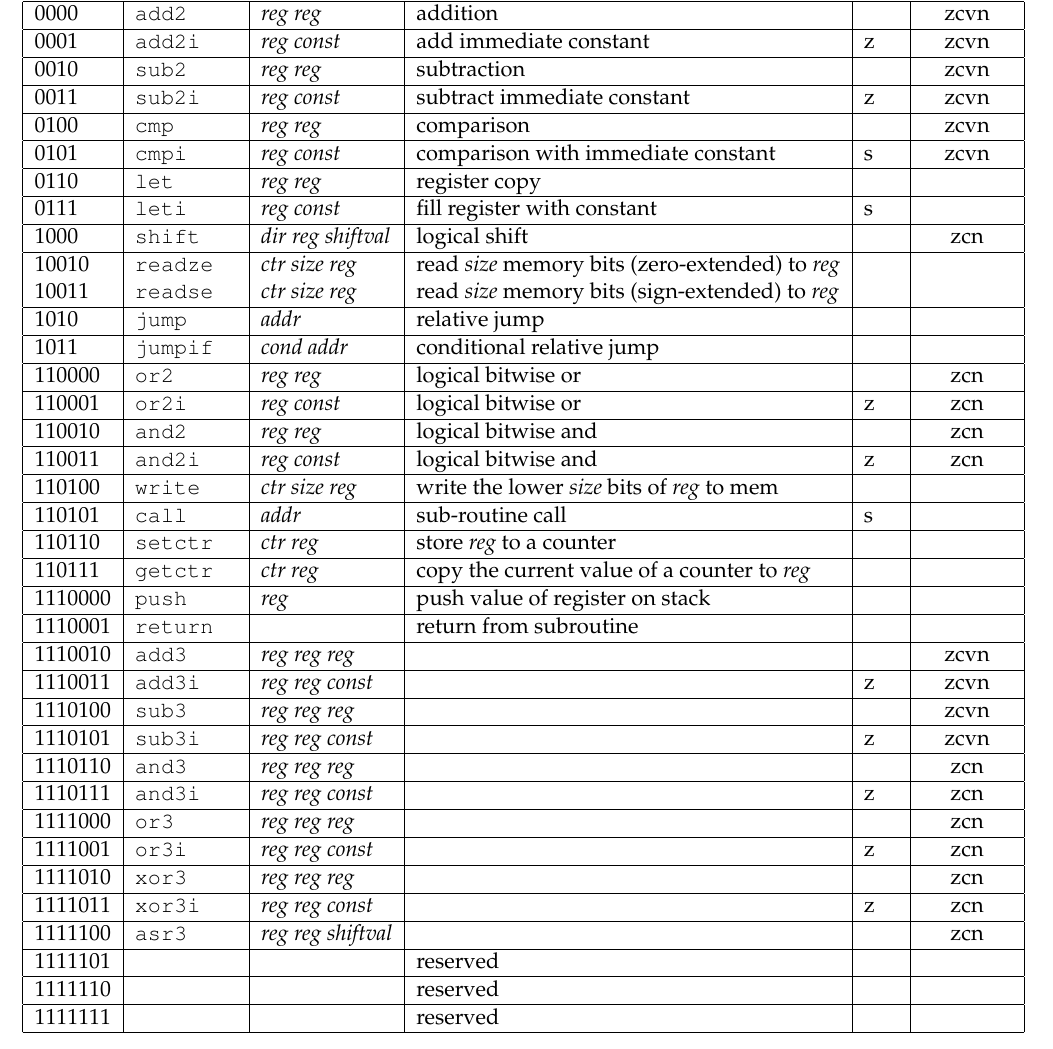
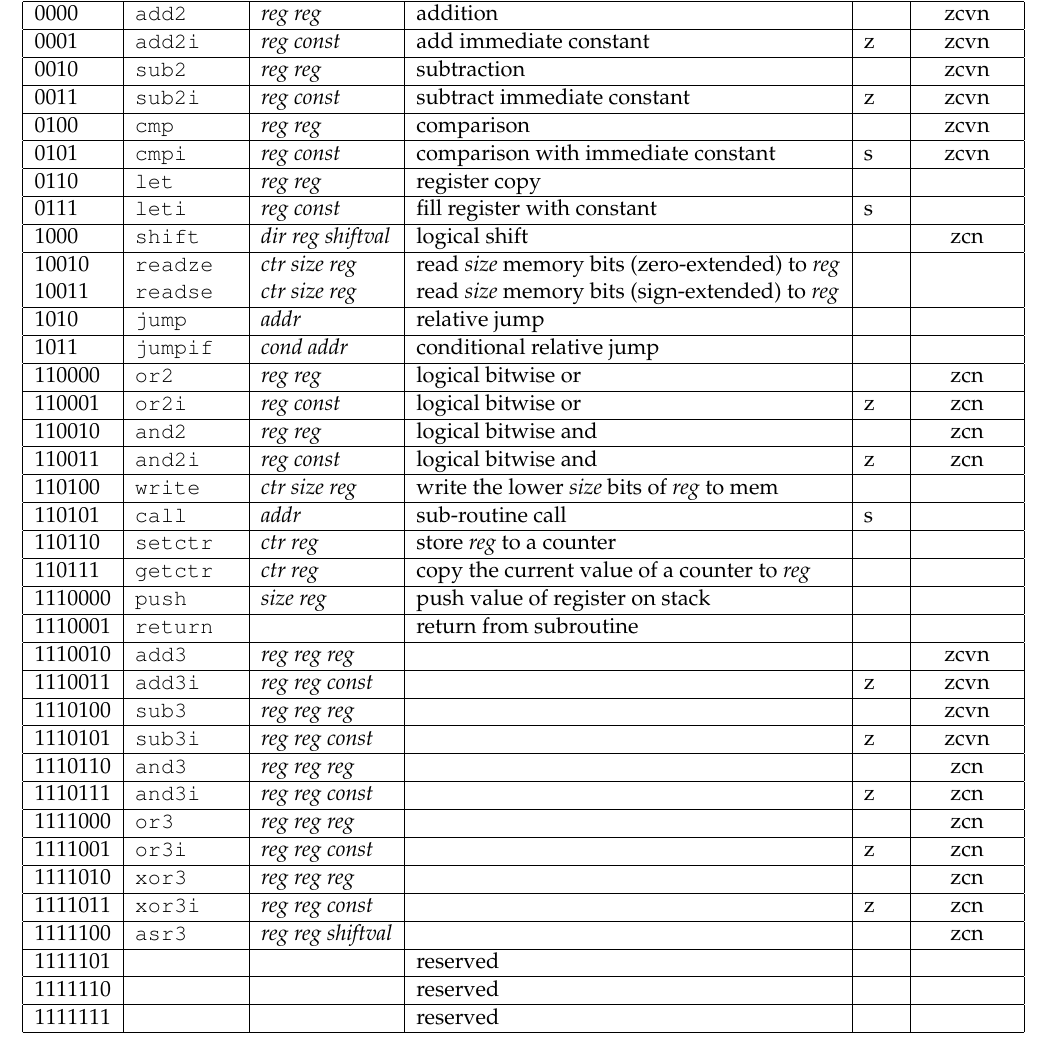
Before and after one commit to ens-lyon-2017/compass2018, a LaTeX document (2018-COMPAS/2018-COMPAS.tex): part of page 8 of 10, cut so that both start at the same text. Compiled offline with pdfLaTeX.

Commit message:
Abiguity with push in the ISA (fixed)

```diff
--- a/2018-COMPAS/2018-COMPAS.tex
+++ b/2018-COMPAS/2018-COMPAS.tex
@@ -255,7 +255,7 @@ Remarques en vrac:
     \hline
     110111  & \texttt{getctr} & \ctr\ \reg\                   & copy the current value of a counter to \reg\         &      &             \\
     \hline
-    1110000 & \texttt{push}   & \reg\                         & push value of register on stack                      &      &             \\
+    1110000 & \texttt{push}   & \size\ \reg\                  & push value of register on stack                      &      &             \\
     \hline
     1110001 & \texttt{return} &                               & return from subroutine                               &      &             \\
     \hline
```
Also changed, not shown: 1 other file.
